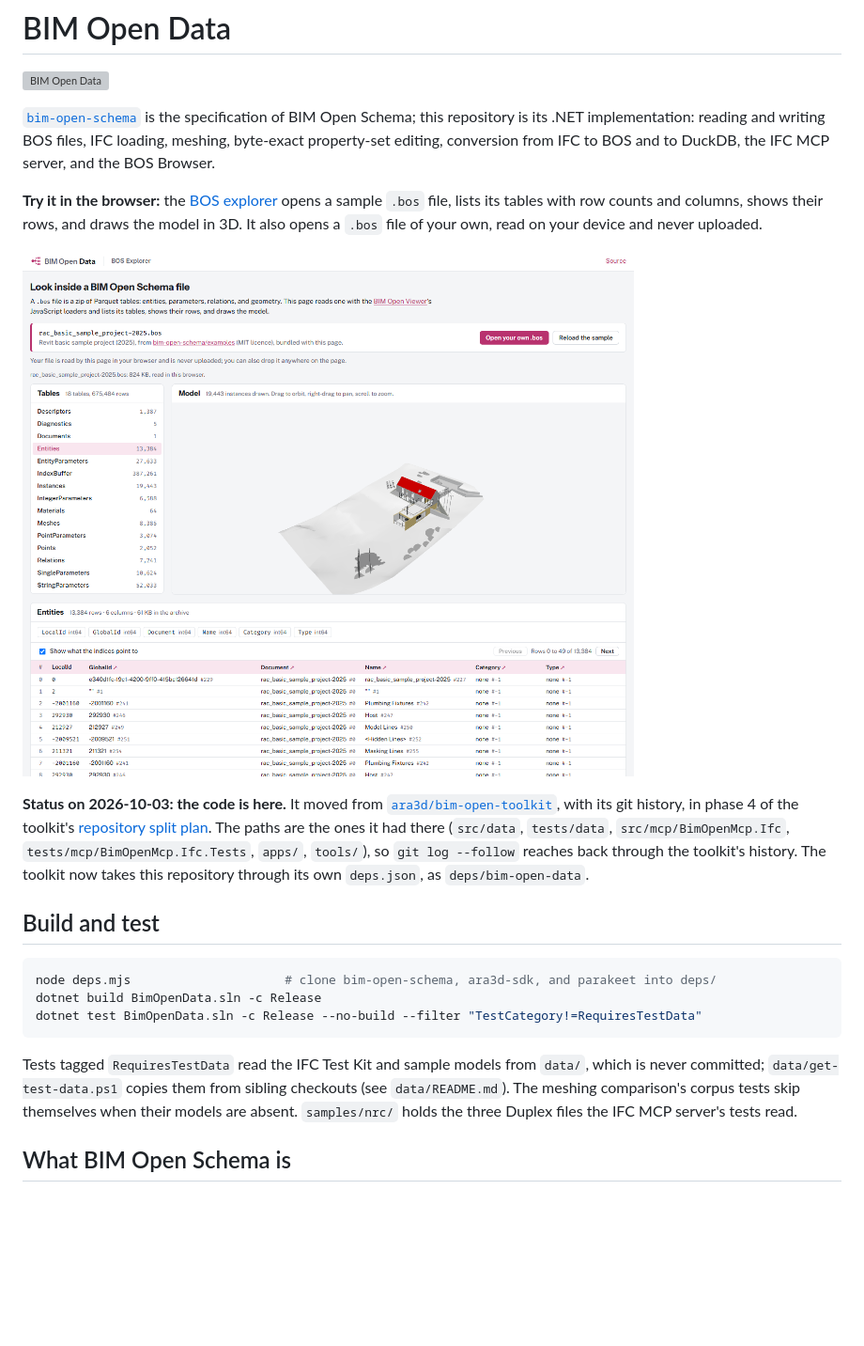
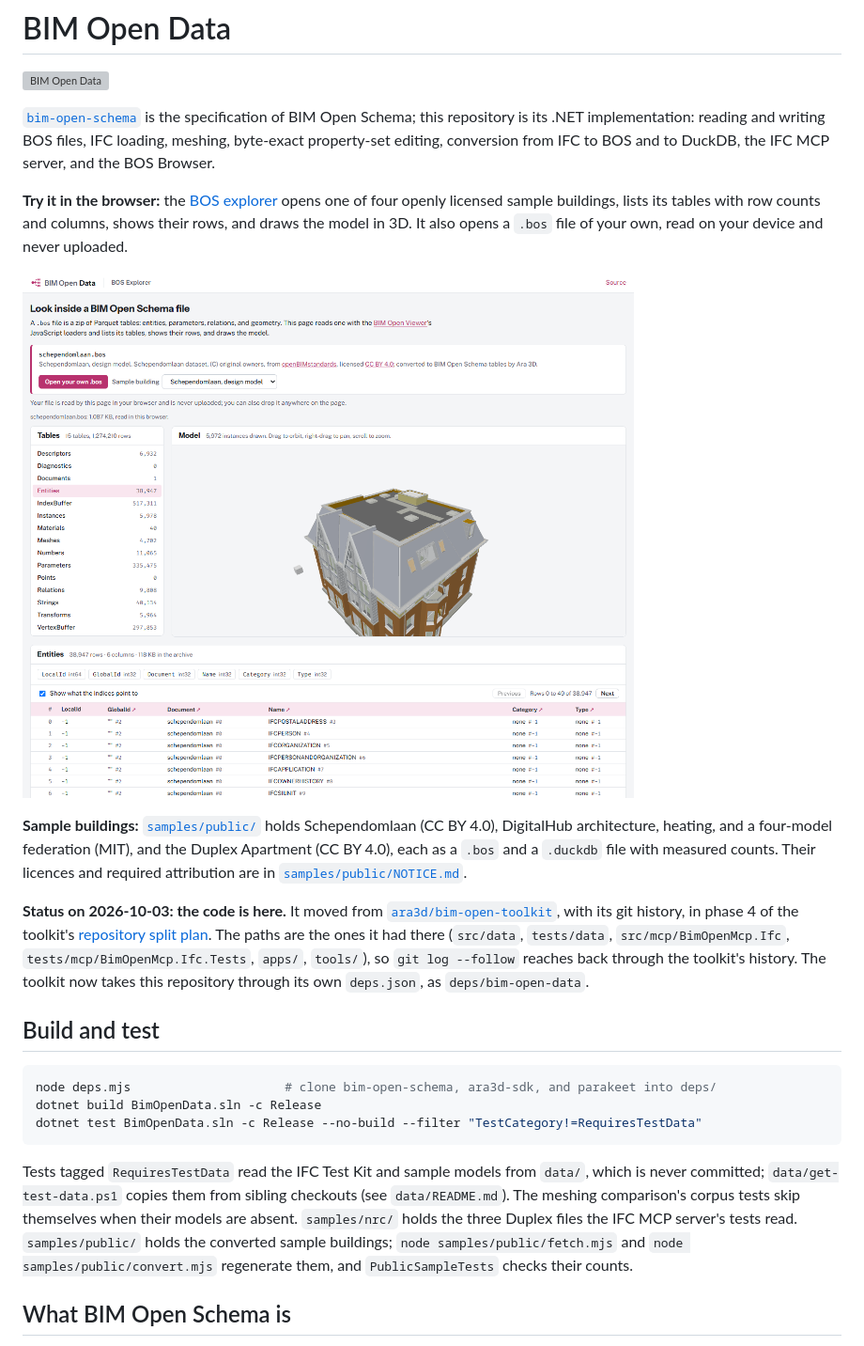
Before and after one commit to ara3d/bim-open-data, a Markdown page: README.md, the part around one of its changes. Shown at 94% size. Drawn GitHub-style; pictures changed too: docs/images/explorer.png; blank space fills up the shorter version; grey boxes are pictures that could not be loaded.

````diff
--- a/README.md
+++ b/README.md
@@ -4,9 +4,11 @@
 
 [`bim-open-schema`](https://github.com/ara3d/bim-open-schema) is the specification of BIM Open Schema; this repository is its .NET implementation: reading and writing BOS files, IFC loading, meshing, byte-exact property-set editing, conversion from IFC to BOS and to DuckDB, the IFC MCP server, and the BOS Browser.
 
-**Try it in the browser:** the [BOS explorer](https://ara3d.github.io/bim-open-data/explorer/) opens a sample `.bos` file, lists its tables with row counts and columns, shows their rows, and draws the model in 3D. It also opens a `.bos` file of your own, read on your device and never uploaded.
+**Try it in the browser:** the [BOS explorer](https://ara3d.github.io/bim-open-data/explorer/) opens one of four openly licensed sample buildings, lists its tables with row counts and columns, shows their rows, and draws the model in 3D. It also opens a `.bos` file of your own, read on your device and never uploaded.
 
-[![The BOS explorer showing the Revit basic sample project: its tables, the model in 3D, and the first rows of Entities](docs/images/explorer.png)](https://ara3d.github.io/bim-open-data/explorer/)
+[![The BOS explorer showing the Schependomlaan design model: its tables, the model in 3D, and the first rows of Entities](docs/images/explorer.png)](https://ara3d.github.io/bim-open-data/explorer/)
+
+**Sample buildings:** [`samples/public/`](samples/public/README.md) holds Schependomlaan (CC BY 4.0), DigitalHub architecture, heating, and a four-model federation (MIT), and the Duplex Apartment (CC BY 4.0), each as a `.bos` and a `.duckdb` file with measured counts. Their licences and required attribution are in [`samples/public/NOTICE.md`](samples/public/NOTICE.md).
 
 **Status on 2026-10-03: the code is here.** It moved from [`ara3d/bim-open-toolkit`](https://github.com/ara3d/bim-open-toolkit), with its git history, in phase 4 of the toolkit's [repository split plan](https://github.com/ara3d/bim-open-toolkit/blob/main/docs/plans/repository-split.md). The paths are the ones it had there (`src/data`, `tests/data`, `src/mcp/BimOpenMcp.Ifc`, `tests/mcp/BimOpenMcp.Ifc.Tests`, `apps/`, `tools/`), so `git log --follow` reaches back through the toolkit's history. The toolkit now takes this repository through its own `deps.json`, as `deps/bim-open-data`.
 
@@ -18,7 +20,7 @@ dotnet build BimOpenData.sln -c Release
 dotnet test BimOpenData.sln -c Release --no-build --filter "TestCategory!=RequiresTestData"
 ```
 
-Tests tagged `RequiresTestData` read the IFC Test Kit and sample models from `data/`, which is never committed; `data/get-test-data.ps1` copies them from sibling checkouts (see `data/README.md`). The meshing comparison's corpus tests skip themselves when their models are absent. `samples/nrc/` holds the three Duplex files the IFC MCP server's tests read.
+Tests tagged `RequiresTestData` read the IFC Test Kit and sample models from `data/`, which is never committed; `data/get-test-data.ps1` copies them from sibling checkouts (see `data/README.md`). The meshing comparison's corpus tests skip themselves when their models are absent. `samples/nrc/` holds the three Duplex files the IFC MCP server's tests read. `samples/public/` holds the converted sample buildings; `node samples/public/fetch.mjs` and `node samples/public/convert.mjs` regenerate them, and `PublicSampleTests` checks their counts.
 
 ## What BIM Open Schema is
 
````
Also changed, not shown: other parts of README.md (+4 -4 lines), 9 other files.
